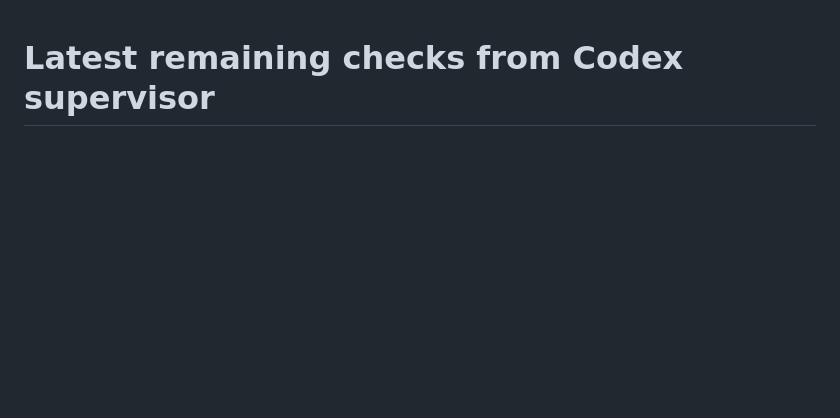
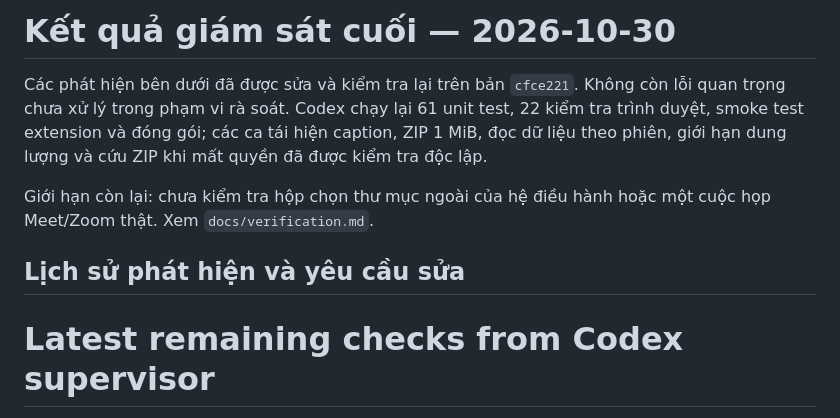
Before and after one commit to b-ai-iot/MeetScribe, a Markdown page: docs/superpowers/supervisor-review.md, the part around the change. GitHub-like rendering; blank space fills up the shorter version.

```diff
--- a/docs/superpowers/supervisor-review.md
+++ b/docs/superpowers/supervisor-review.md
@@ -1,3 +1,11 @@
+# Kết quả giám sát cuối — 2026-10-30
+
+Các phát hiện bên dưới đã được sửa và kiểm tra lại trên bản `cfce221`. Không còn lỗi quan trọng chưa xử lý trong phạm vi rà soát. Codex chạy lại 61 unit test, 22 kiểm tra trình duyệt, smoke test extension và đóng gói; các ca tái hiện caption, ZIP 1 MiB, đọc dữ liệu theo phiên, giới hạn dung lượng và cứu ZIP khi mất quyền đã được kiểm tra độc lập.
+
+Giới hạn còn lại: chưa kiểm tra hộp chọn thư mục ngoài của hệ điều hành hoặc một cuộc họp Meet/Zoom thật. Xem `docs/verification.md`.
+
+## Lịch sử phát hiện và yêu cầu sửa
+
 # Latest remaining checks from Codex supervisor
 As of current repair code: root manually re-ran caption repro, 1MiB ZIP, scoped store details and stop-and-ZIP rescue; those now pass. Before final commit, fix these remaining exact items:
 - Last Python patch introduced mojibake in store.mjs around line102 (`KÃ­ch...`) and line150 (`KhÃ´ng...`). Restore valid Vietnamese UTF-8; use “Không thể xóa phiên đang ghi hoặc đang lưu.” (no audio recording). Run rg for Ã/Æ/á»/áº/Ä in extension to confirm none.
```
Also changed, not shown: README.md (+12 -3 lines), docs/verification.md (+4 -0 lines).
